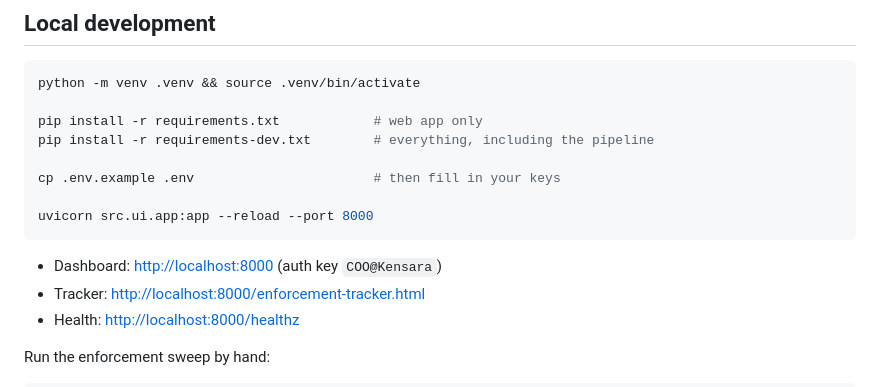
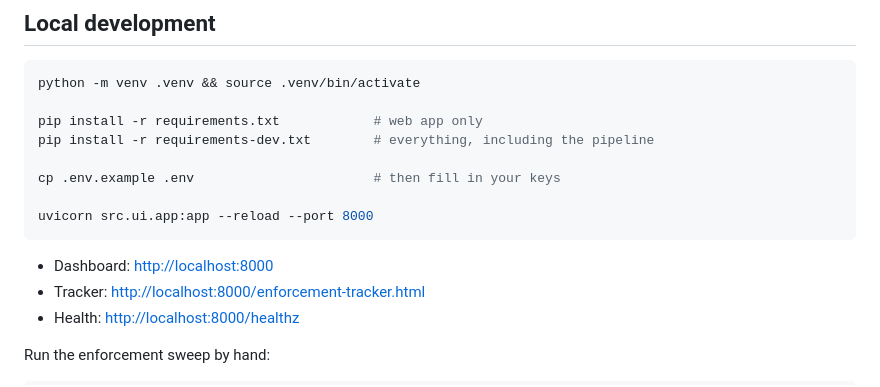
Before and after one commit to kensaraworks/Seo-Kensara, a Markdown page: README.md, the part around the change. Drawn GitHub-style.

````diff
--- a/README.md
+++ b/README.md
@@ -227,7 +227,7 @@ cp .env.example .env                       # then fill in your keys
 uvicorn src.ui.app:app --reload --port 8000
 ```
 
-- Dashboard: <http://localhost:8000> (auth key `COO@Kensara`)
+- Dashboard: <http://localhost:8000>
 - Tracker: <http://localhost:8000/enforcement-tracker.html>
 - Health: <http://localhost:8000/healthz>
 
````
